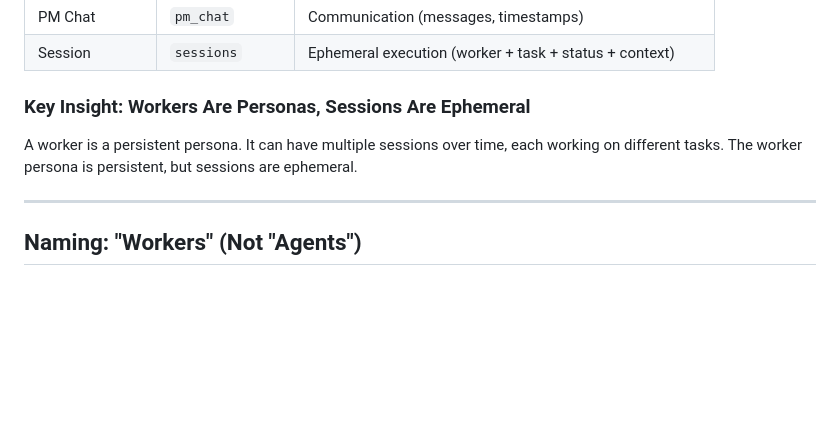
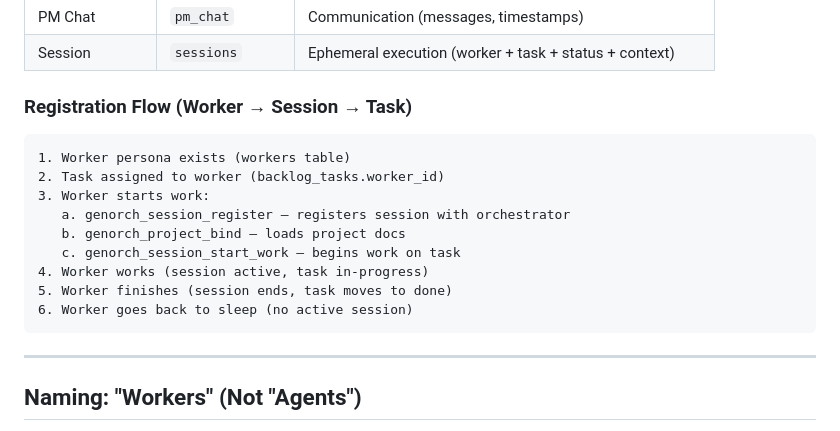
Before and after one commit to GenorTG/genor-orchestrator-plugin, a Markdown page: docs/ARCHITECTURE.md, the part around one of its changes. GitHub-like rendering; blank space fills up the shorter version.

````diff
--- a/docs/ARCHITECTURE.md
+++ b/docs/ARCHITECTURE.md
@@ -42,9 +86,19 @@ The UI shows **workers** (employees with roles, models, sprites) doing **tasks**
 | PM Chat | `pm_chat` | Communication (messages, timestamps) |
 | Session | `sessions` | Ephemeral execution (worker + task + status + context) |
 
-### Key Insight: Workers Are Personas, Sessions Are Ephemeral
+### Registration Flow (Worker → Session → Task)
 
-A worker is a persistent persona. It can have multiple sessions over time, each working on different tasks. The worker persona is persistent, but sessions are ephemeral.
+```
+1. Worker persona exists (workers table)
+2. Task assigned to worker (backlog_tasks.worker_id)
+3. Worker starts work:
+   a. genorch_session_register — registers session with orchestrator
+   b. genorch_project_bind — loads project docs
+   c. genorch_session_start_work — begins work on task
+4. Worker works (session active, task in-progress)
+5. Worker finishes (session ends, task moves to done)
+6. Worker goes back to sleep (no active session)
+```
 
 ---
 
````
Also changed, not shown: other parts of docs/ARCHITECTURE.md (+44 -1 lines), docs/MERGER-PLAN.md (+44 -26 lines).
